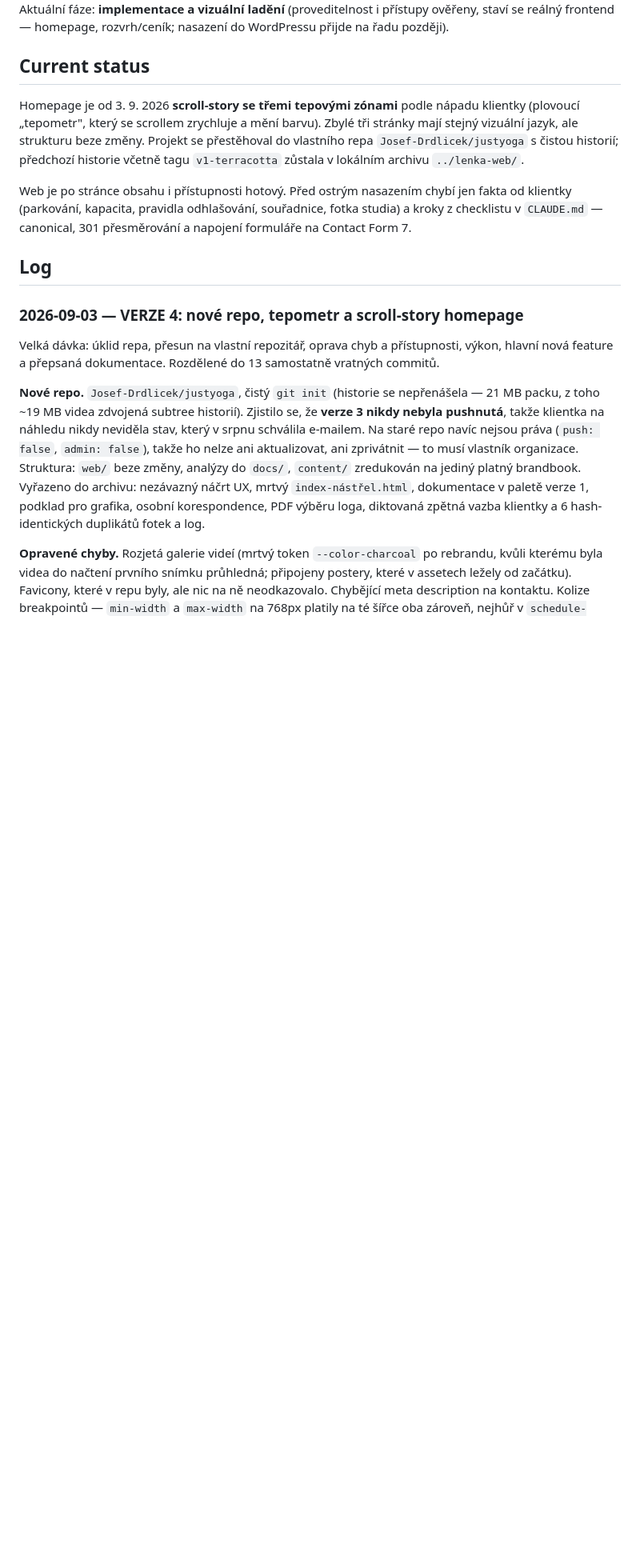
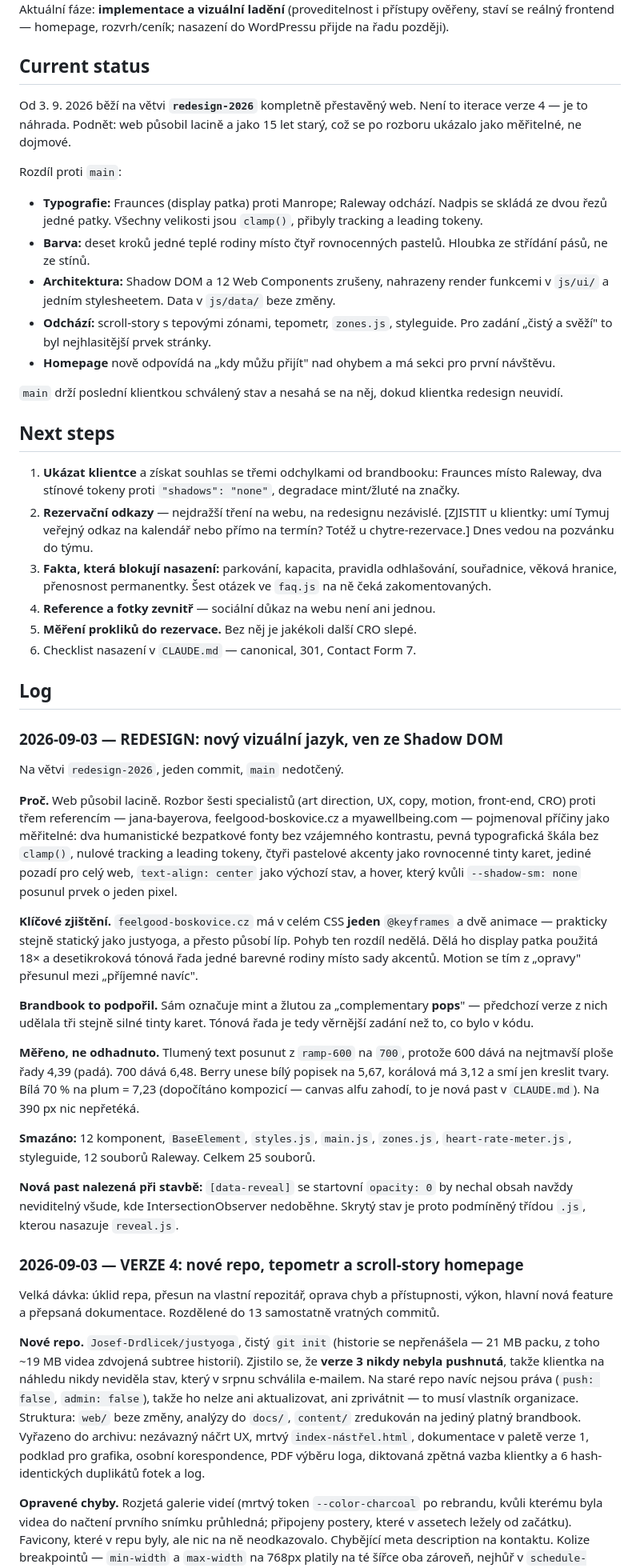
Before and after one commit to Josef-Drdlicek/justyoga, a Markdown page: STATUS.md, the part around the change. Shown at 80% size. Rendered like a GitHub page; blank space fills up the shorter version.

```diff
--- a/STATUS.md
+++ b/STATUS.md
@@ -9,19 +9,76 @@ Stávající vzhled webu (šablona `fyoga`) je nevyhovující a nebude se upravo
 Aktuální fáze: **implementace a vizuální ladění** (proveditelnost i přístupy ověřeny, staví se reálný frontend — homepage, rozvrh/ceník; nasazení do WordPressu přijde na řadu později).
 
 ## Current status
-Homepage je od 3. 9. 2026 **scroll-story se třemi tepovými zónami** podle
-nápadu klientky (plovoucí „tepometr", který se scrollem zrychluje a mění
-barvu). Zbylé tři stránky mají stejný vizuální jazyk, ale strukturu beze
-změny. Projekt se přestěhoval do vlastního repa `Josef-Drdlicek/justyoga`
-s čistou historií; předchozí historie včetně tagu `v1-terracotta` zůstala
-v lokálním archivu `../lenka-web/`.
+Od 3. 9. 2026 běží na větvi **`redesign-2026`** kompletně přestavěný web.
+Není to iterace verze 4 — je to náhrada. Podnět: web působil lacině a jako
+15 let starý, což se po rozboru ukázalo jako měřitelné, ne dojmové.
 
-Web je po stránce obsahu i přístupnosti hotový. Před ostrým nasazením chybí
-jen fakta od klientky (parkování, kapacita, pravidla odhlašování, souřadnice,
-fotka studia) a kroky z checklistu v `CLAUDE.md` — canonical, 301
-přesměrování a napojení formuláře na Contact Form 7.
+Rozdíl proti `main`:
+- **Typografie:** Fraunces (display patka) proti Manrope; Raleway odchází.
+  Nadpis se skládá ze dvou řezů jedné patky. Všechny velikosti jsou `clamp()`,
+  přibyly tracking a leading tokeny.
+- **Barva:** deset kroků jedné teplé rodiny místo čtyř rovnocenných pastelů.
+  Hloubka ze střídání pásů, ne ze stínů.
+- **Architektura:** Shadow DOM a 12 Web Components zrušeny, nahrazeny render
+  funkcemi v `js/ui/` a jedním stylesheetem. Data v `js/data/` beze změny.
+- **Odchází:** scroll-story s tepovými zónami, tepometr, `zones.js`,
+  styleguide. Pro zadání „čistý a svěží" to byl nejhlasitější prvek stránky.
+- **Homepage** nově odpovídá na „kdy můžu přijít" nad ohybem a má sekci pro
+  první návštěvu.
+
+`main` drží poslední klientkou schválený stav a nesahá se na něj, dokud
+klientka redesign neuvidí.
+
+## Next steps
+1. **Ukázat klientce** a získat souhlas se třemi odchylkami od brandbooku:
+   Fraunces místo Raleway, dva stínové tokeny proti `"shadows": "none"`,
+   degradace mint/žluté na značky.
+2. **Rezervační odkazy** — nejdražší tření na webu, na redesignu nezávislé.
+   [ZJISTIT u klientky: umí Tymuj veřejný odkaz na kalendář nebo přímo na
+   termín? Totéž u chytre-rezervace.] Dnes vedou na pozvánku do týmu.
+3. **Fakta, která blokují nasazení:** parkování, kapacita, pravidla
+   odhlašování, souřadnice, věková hranice, přenosnost permanentky. Šest
+   otázek ve `faq.js` na ně čeká zakomentovaných.
+4. **Reference a fotky zevnitř** — sociální důkaz na webu není ani jednou.
+5. **Měření prokliků do rezervace.** Bez něj je jakékoli další CRO slepé.
+6. Checklist nasazení v `CLAUDE.md` — canonical, 301, Contact Form 7.
 
 ## Log
+### 2026-09-03 — REDESIGN: nový vizuální jazyk, ven ze Shadow DOM
+Na větvi `redesign-2026`, jeden commit, `main` nedotčený.
+
+**Proč.** Web působil lacině. Rozbor šesti specialistů (art direction, UX,
+copy, motion, front-end, CRO) proti třem referencím — jana-bayerova,
+feelgood-boskovice.cz a myawellbeing.com — pojmenoval příčiny jako měřitelné:
+dva humanistické bezpatkové fonty bez vzájemného kontrastu, pevná typografická
+škála bez `clamp()`, nulové tracking a leading tokeny, čtyři pastelové akcenty
+jako rovnocenné tinty karet, jediné pozadí pro celý web, `text-align: center`
+jako výchozí stav, a hover, který kvůli `--shadow-sm: none` posunul prvek
+o jeden pixel.
+
+**Klíčové zjištění.** `feelgood-boskovice.cz` má v celém CSS **jeden**
+`@keyframes` a dvě animace — prakticky stejně statický jako justyoga, a přesto
+působí líp. Pohyb ten rozdíl nedělá. Dělá ho display patka použitá 18× a
+desetikroková tónová řada jedné barevné rodiny místo sady akcentů. Motion se
+tím z „opravy" přesunul mezi „příjemné navíc".
+
+**Brandbook to podpořil.** Sám označuje mint a žlutou za „complementary
+**pops**" — předchozí verze z nich udělala tři stejně silné tinty karet.
+Tónová řada je tedy věrnější zadání než to, co bylo v kódu.
+
+**Měřeno, ne odhadnuto.** Tlumený text posunut z `ramp-600` na `700`, protože
+600 dává na nejtmavší ploše řady 4,39 (padá). 700 dává 6,48. Berry unese bílý
+popisek na 5,67, korálová má 3,12 a smí jen kreslit tvary. Bílá 70 % na plum
+= 7,23 (dopočítáno kompozicí — canvas alfu zahodí, to je nová past v
+`CLAUDE.md`). Na 390 px nic nepřetéká.
+
+**Smazáno:** 12 komponent, `BaseElement`, `styles.js`, `main.js`, `zones.js`,
+`heart-rate-meter.js`, styleguide, 12 souborů Raleway. Celkem 25 souborů.
+
+**Nová past nalezená při stavbě:** `[data-reveal]` se startovní `opacity: 0`
+by nechal obsah navždy neviditelný všude, kde IntersectionObserver nedoběhne.
+Skrytý stav je proto podmíněný třídou `.js`, kterou nasazuje `reveal.js`.
+
 ### 2026-09-03 — VERZE 4: nové repo, tepometr a scroll-story homepage
 Velká dávka: úklid repa, přesun na vlastní repozitář, oprava chyb
 a přístupnosti, výkon, hlavní nová feature a přepsaná dokumentace.
```
Also changed, not shown: CLAUDE.md (+156 -133 lines).
